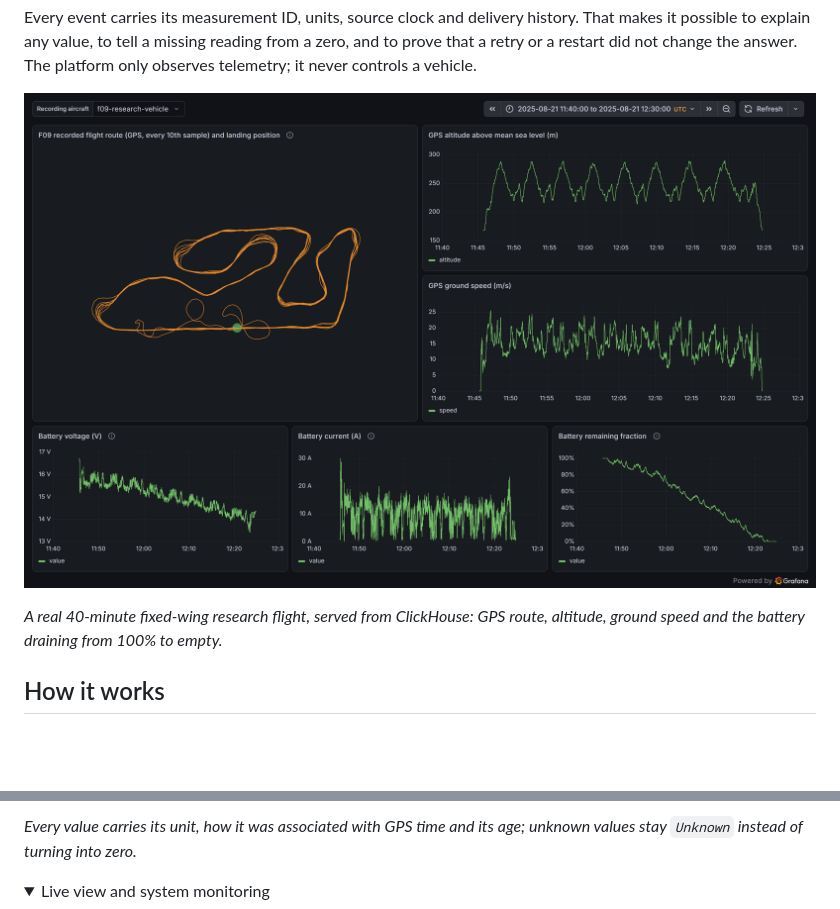
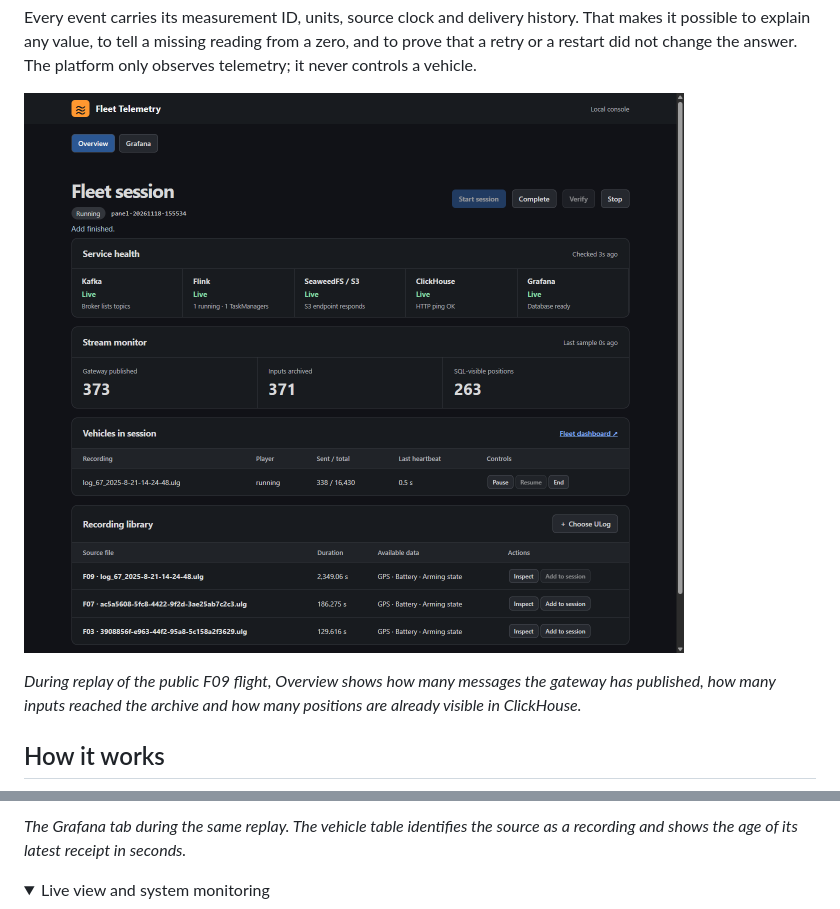
Before and after one commit to IvanHaiko/fleet-telemetry, a Markdown page: README.md, 2 parts joined by grey strips. GitHub-like rendering; pictures changed too: docs/assets/fleet-operator-panel.png (added); folded sections open; blank space fills up the shorter version.

```diff
--- a/README.md
+++ b/README.md
@@ -12,10 +12,11 @@ history. That makes it possible to explain any value, to tell a missing
 reading from a zero, and to prove that a retry or a restart did not change the
 answer. The platform only observes telemetry; it never controls a vehicle.
 
-![Grafana: route of a recorded PX4 fixed-wing flight with altitude, ground speed and battery voltage, current and charge over 40 minutes](docs/assets/flight-overview.png)
+![Fleet operator panel showing a running F09 replay, service health and stream counters](docs/assets/fleet-operator-panel.png)
 
-*A real 40-minute fixed-wing research flight, served from ClickHouse: GPS route,
-altitude, ground speed and the battery draining from 100% to empty.*
+*During replay of the public F09 flight, Overview shows how many messages the
+gateway has published, how many inputs reached the archive and how many
+positions are already visible in ClickHouse.*
 
 ## How it works
 
@@ -123,6 +150,6 @@ synthetic fixture into canonical events and verifies the run with Python and
 
-*Every value carries its unit, how it was associated with GPS time and its
-age; unknown values stay `Unknown` instead of turning into zero.*
+*The Grafana tab during the same replay. The vehicle table identifies the
+source as a recording and shows the age of its latest receipt in seconds.*
 
 <details>
 <summary>Live view and system monitoring</summary>
```
Also changed, not shown: other parts of README.md (+29 -3 lines), docs/assets/README.md (+5 -4 lines), docs/guides/operations-runbook.md (+54 -0 lines), docs/assets/fleet-panel-grafana.png (added), 14 other files.
